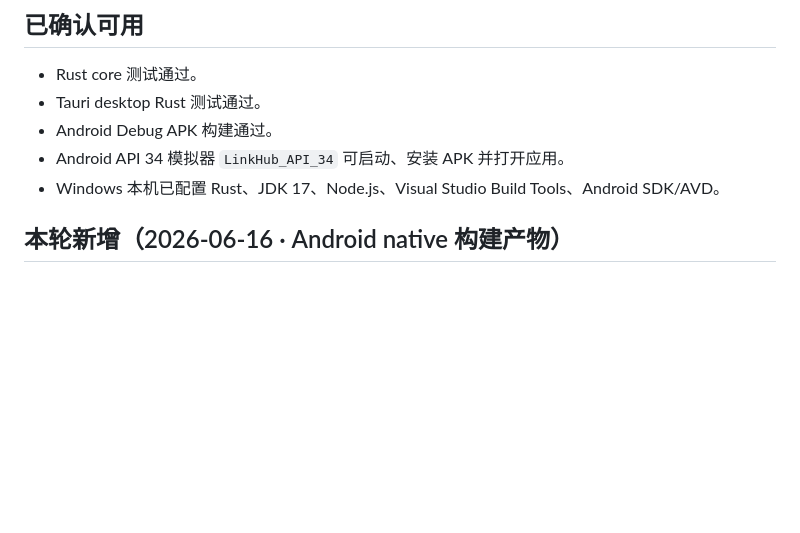
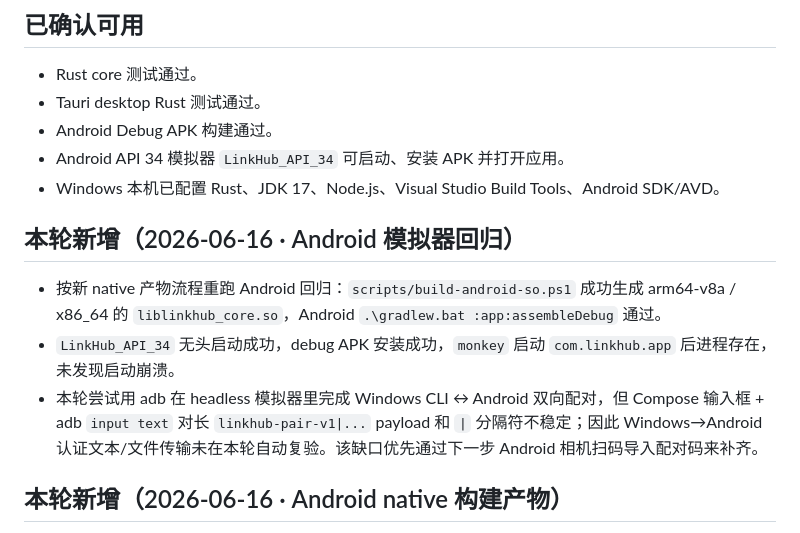
Before and after one commit to PriscillaOvO/LinkHub, a Markdown page: docs/项目状态.md, the part around the change. Drawn GitHub-style; blank space fills up the shorter version.

Commit message:
Document Android emulator regression results
Co-Authored-By: Codex <codex@openai.com>

```diff
--- a/docs/项目状态.md
+++ b/docs/项目状态.md
@@ -9,6 +9,12 @@
 - Android Debug APK 构建通过。
 - Android API 34 模拟器 `LinkHub_API_34` 可启动、安装 APK 并打开应用。
 - Windows 本机已配置 Rust、JDK 17、Node.js、Visual Studio Build Tools、Android SDK/AVD。
+
+## 本轮新增（2026-06-16 · Android 模拟器回归）
+
+- 按新 native 产物流程重跑 Android 回归：`scripts/build-android-so.ps1` 成功生成 arm64-v8a / x86_64 的 `liblinkhub_core.so`，Android `.\gradlew.bat :app:assembleDebug` 通过。
+- `LinkHub_API_34` 无头启动成功，debug APK 安装成功，`monkey` 启动 `com.linkhub.app` 后进程存在，未发现启动崩溃。
+- 本轮尝试用 adb 在 headless 模拟器里完成 Windows CLI ↔ Android 双向配对，但 Compose 输入框 + adb `input text` 对长 `linkhub-pair-v1|...` payload 和 `|` 分隔符不稳定；因此 Windows→Android 认证文本/文件传输未在本轮自动复验。该缺口优先通过下一步 Android 相机扫码导入配对码来补齐。
 
 ## 本轮新增（2026-06-16 · Android native 构建产物）
 
```
Also changed, not shown: docs/真机测试指南.md (+1 -0 lines).
